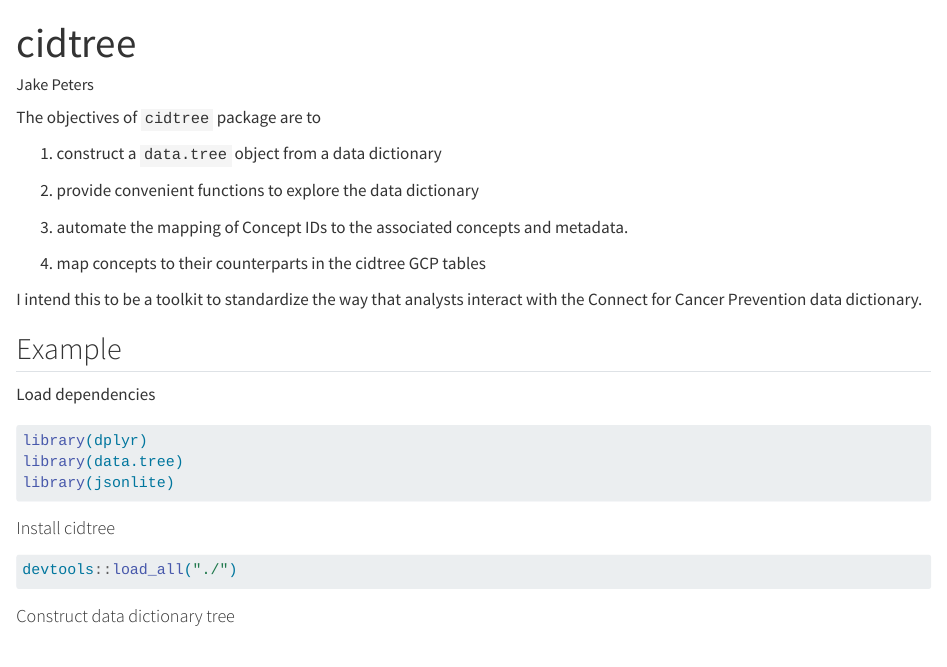
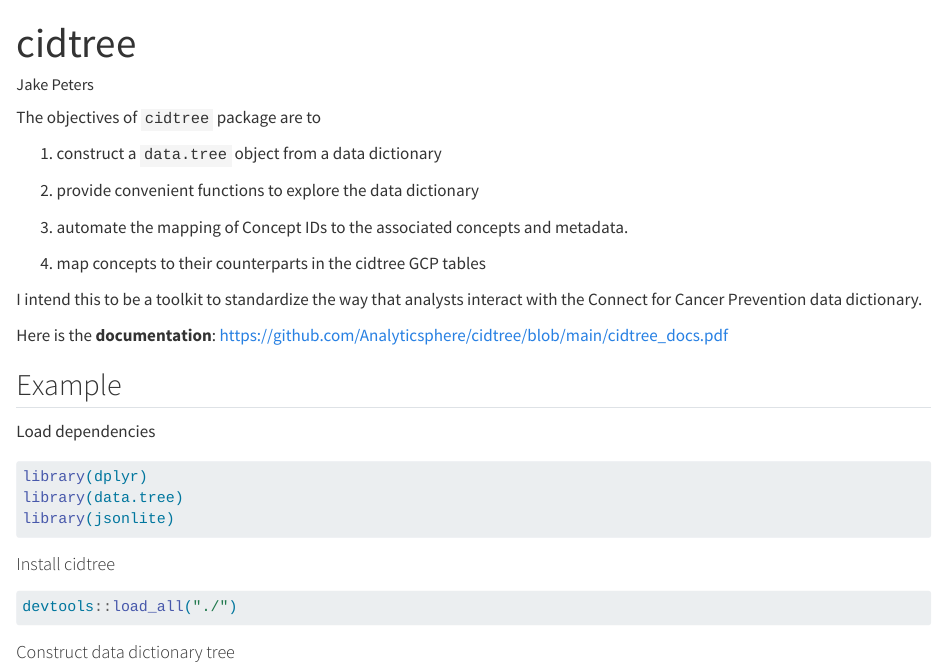
Before and after one commit to Analyticsphere/cidtree, a Quarto document (README.qmd): the page in a window 1100 px wide, from its top. Rendered offline with R 4.5, knitr and Pandoc in place of Quarto, with nearby package versions; drawn as R Markdown's standard HTML page in place of the format the file asks for; some code elsewhere in the file could not run offline.

Commit message:
added link to docs

````diff
--- a/README.qmd
+++ b/README.qmd
@@ -20,9 +20,12 @@ The objectives of `cidtree` package are to
 
 I intend this to be a toolkit to standardize the way that analysts interact with the Connect for Cancer Prevention data dictionary.
 
+Here is the **documentation**: <https://github.com/Analyticsphere/cidtree/blob/main/cidtree_docs.pdf>
+
 ## Example
 
 Load dependencies
+
 ```{r, message=FALSE}
 library(dplyr)
 library(data.tree)
````
Also changed, not shown: README.qmd (1 more changed lines).
